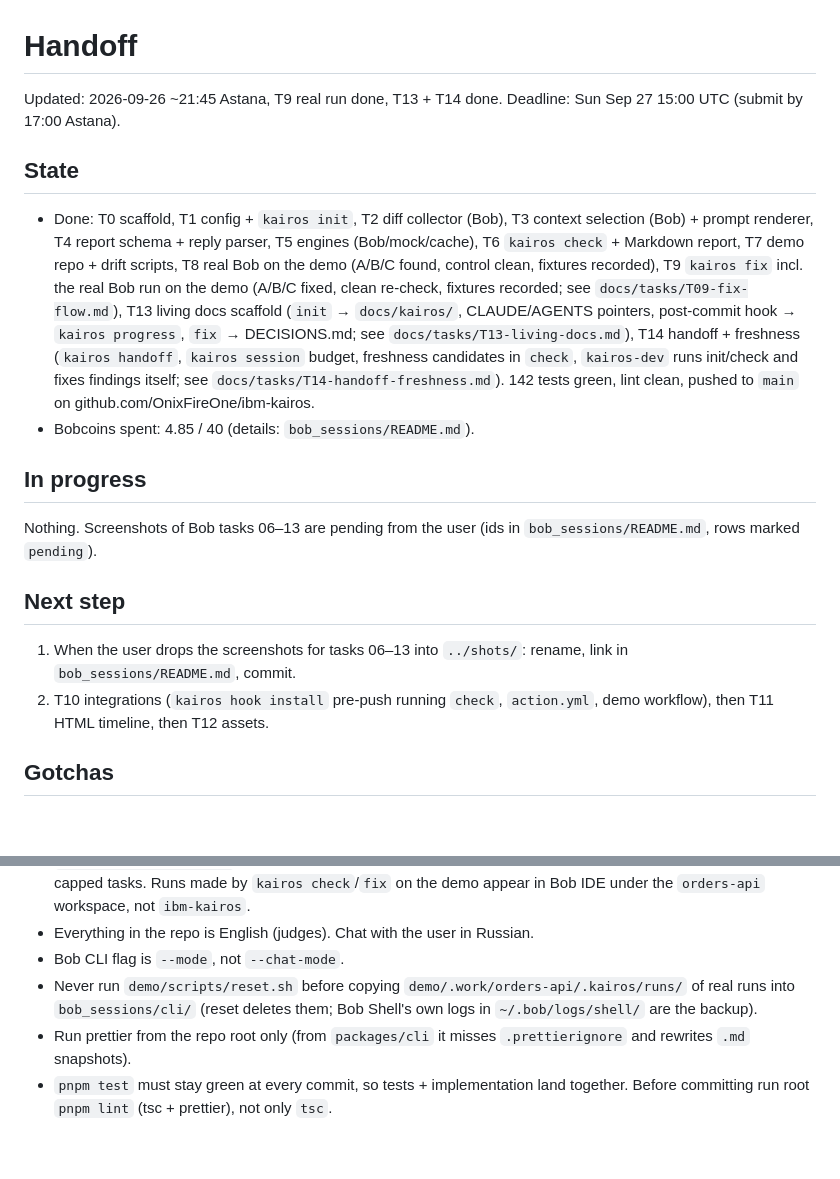
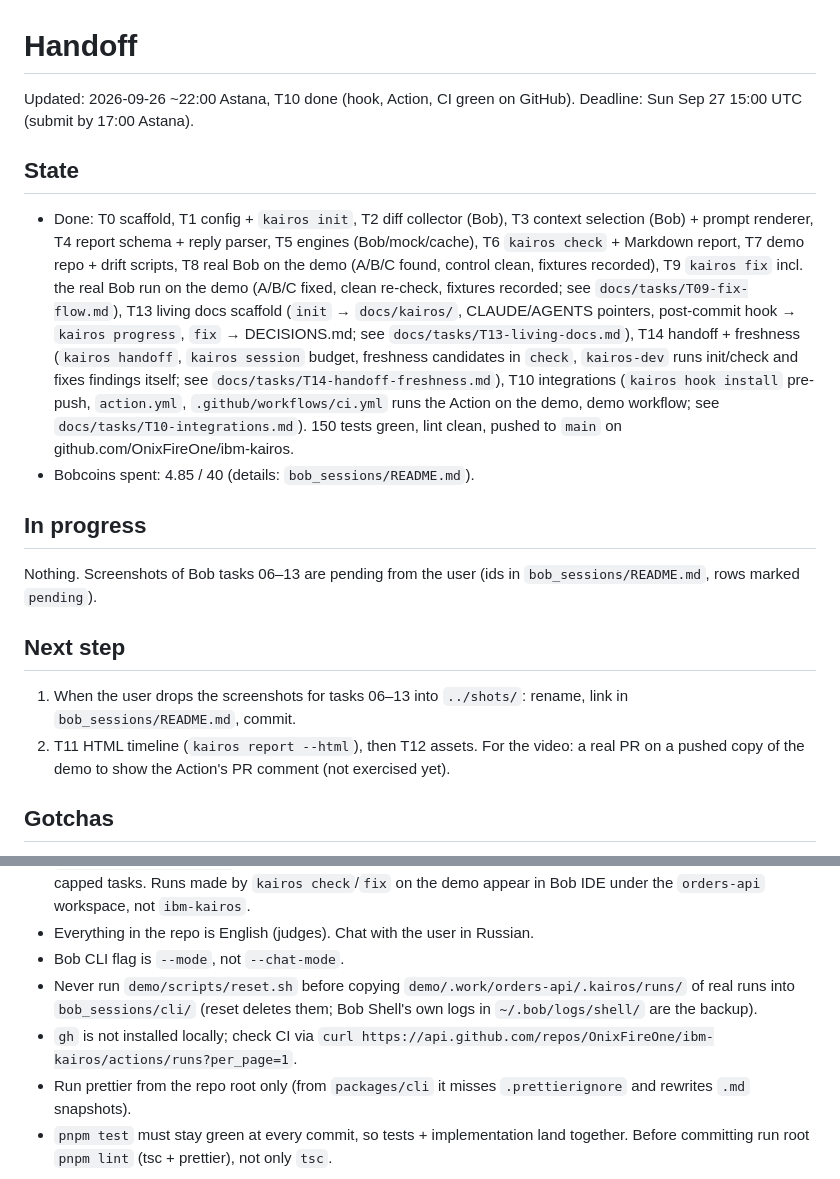
Before and after one commit to OnixFireOne/ibm-kairos, a Markdown page: HANDOFF.md, 2 parts joined by grey strips. Drawn GitHub-style; blank space fills up the shorter version.

Commit message:
T10: done, CI green on GitHub
Co-Authored-By: Claude Opus 5.5 <noreply@anthropic.com>

```diff
--- a/HANDOFF.md
+++ b/HANDOFF.md
@@ -1,9 +1,9 @@
 # Handoff
 
-Updated: 2026-09-26 ~21:45 Astana, T9 real run done, T13 + T14 done. Deadline: Sun Sep 27 15:00 UTC (submit by 17:00 Astana).
+Updated: 2026-09-26 ~22:00 Astana, T10 done (hook, Action, CI green on GitHub). Deadline: Sun Sep 27 15:00 UTC (submit by 17:00 Astana).
 
 ## State
-- Done: T0 scaffold, T1 config + `kairos init`, T2 diff collector (Bob), T3 context selection (Bob) + prompt renderer, T4 report schema + reply parser, T5 engines (Bob/mock/cache), T6 `kairos check` + Markdown report, T7 demo repo + drift scripts, T8 real Bob on the demo (A/B/C found, control clean, fixtures recorded), T9 `kairos fix` incl. the real Bob run on the demo (A/B/C fixed, clean re-check, fixtures recorded; see `docs/tasks/T09-fix-flow.md`), T13 living docs scaffold (`init` → `docs/kairos/`, CLAUDE/AGENTS pointers, post-commit hook → `kairos progress`, `fix` → DECISIONS.md; see `docs/tasks/T13-living-docs.md`), T14 handoff + freshness (`kairos handoff`, `kairos session` budget, freshness candidates in `check`, `kairos-dev` runs init/check and fixes findings itself; see `docs/tasks/T14-handoff-freshness.md`). 142 tests green, lint clean, pushed to `main` on github.com/OnixFireOne/ibm-kairos.
+- Done: T0 scaffold, T1 config + `kairos init`, T2 diff collector (Bob), T3 context selection (Bob) + prompt renderer, T4 report schema + reply parser, T5 engines (Bob/mock/cache), T6 `kairos check` + Markdown report, T7 demo repo + drift scripts, T8 real Bob on the demo (A/B/C found, control clean, fixtures recorded), T9 `kairos fix` incl. the real Bob run on the demo (A/B/C fixed, clean re-check, fixtures recorded; see `docs/tasks/T09-fix-flow.md`), T13 living docs scaffold (`init` → `docs/kairos/`, CLAUDE/AGENTS pointers, post-commit hook → `kairos progress`, `fix` → DECISIONS.md; see `docs/tasks/T13-living-docs.md`), T14 handoff + freshness (`kairos handoff`, `kairos session` budget, freshness candidates in `check`, `kairos-dev` runs init/check and fixes findings itself; see `docs/tasks/T14-handoff-freshness.md`), T10 integrations (`kairos hook install` pre-push, `action.yml`, `.github/workflows/ci.yml` runs the Action on the demo, demo workflow; see `docs/tasks/T10-integrations.md`). 150 tests green, lint clean, pushed to `main` on github.com/OnixFireOne/ibm-kairos.
 - Bobcoins spent: 4.85 / 40 (details: `bob_sessions/README.md`).
 
 ## In progress
@@ -11,7 +11,7 @@ Nothing. Screenshots of Bob tasks 06–13 are pending from the user (ids in `bob
 
 ## Next step
 1. When the user drops the screenshots for tasks 06–13 into `../shots/`: rename, link in `bob_sessions/README.md`, commit.
-2. T10 integrations (`kairos hook install` pre-push running `check`, `action.yml`, demo workflow), then T11 HTML timeline, then T12 assets.
+2. T11 HTML timeline (`kairos report --html`), then T12 assets. For the video: a real PR on a pushed copy of the demo to show the Action's PR comment (not exercised yet).
 
 ## Gotchas
 - Delegate sizable implementation to Codex only when cheaper than doing it in Claude (see `CLAUDE.md` rules): Claude Code writes contract + red tests, Codex makes them green, Claude reviews and commits. Run it directly: `zsh -ic 'codex exec -s workspace-write "<prompt>"'` (no bridge needed; Codex 0.155 verified).
@@ -22,6 +22,7 @@ Nothing. Screenshots of Bob tasks 06–13 are pending from the user (ids in `bob
 - Everything in the repo is English (judges). Chat with the user in Russian.
 - Bob CLI flag is `--mode`, not `--chat-mode`.
 - Never run `demo/scripts/reset.sh` before copying `demo/.work/orders-api/.kairos/runs/` of real runs into `bob_sessions/cli/` (reset deletes them; Bob Shell's own logs in `~/.bob/logs/shell/` are the backup).
+- `gh` is not installed locally; check CI via `curl https://api.github.com/repos/OnixFireOne/ibm-kairos/actions/runs?per_page=1`.
 - Run prettier from the repo root only (from `packages/cli` it misses `.prettierignore` and rewrites `.md` snapshots).
 - `pnpm test` must stay green at every commit, so tests + implementation land together. Before committing run root `pnpm lint` (tsc + prettier), not only `tsc`.
 
```
Also changed, not shown: PLAN.md (+1 -1 lines), docs/tasks/T10-integrations.md (+2 -2 lines).
